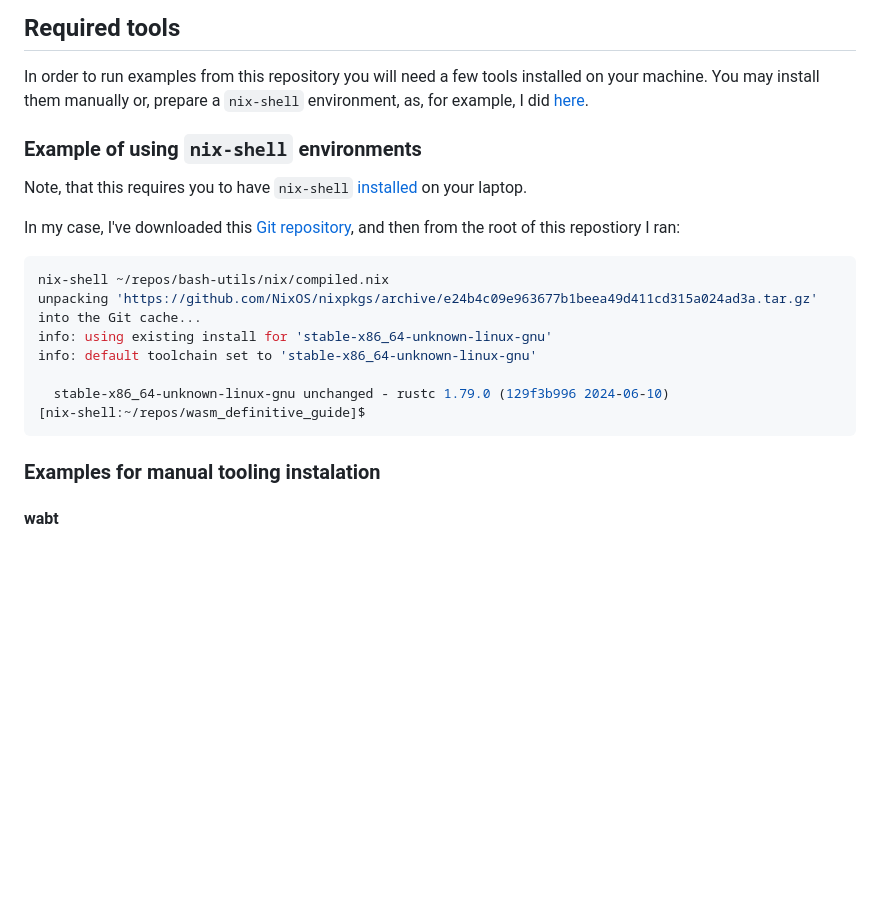
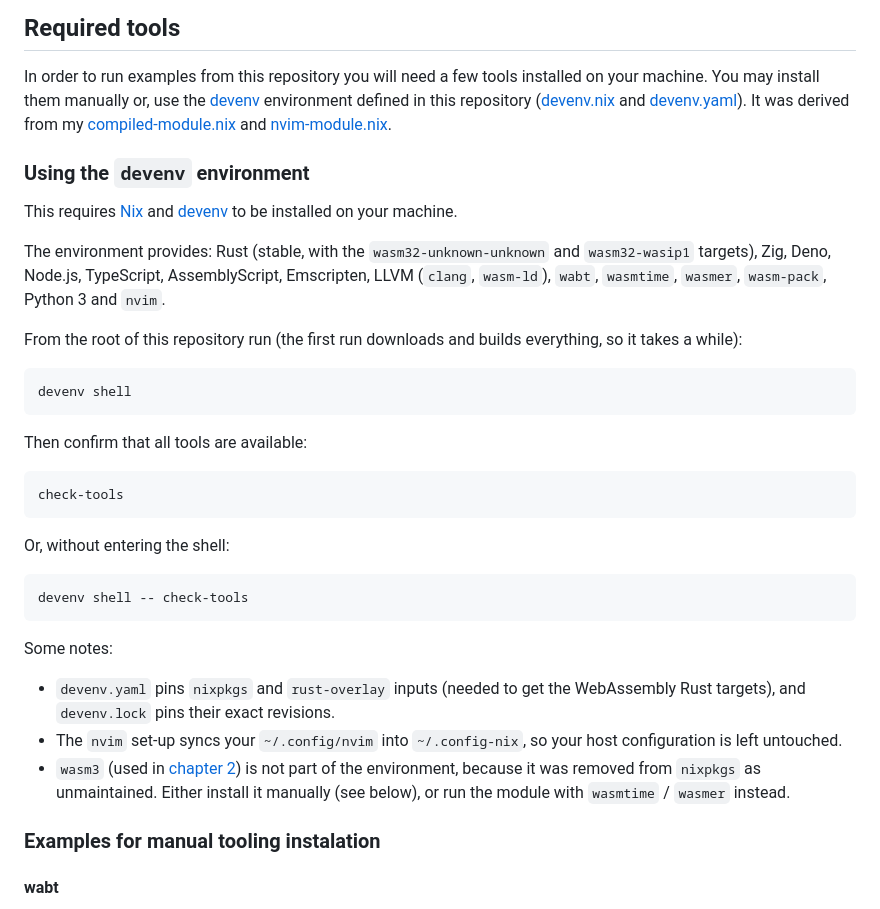
Before and after one commit to vasigorc/wasm_definitive_guide, a Markdown page: README.md, the part around the change. Rendered like a GitHub page; blank space fills up the shorter version.

Commit message:
docs: Updated README with devenv set-up steps

````diff
--- a/README.md
+++ b/README.md
@@ -7,23 +7,41 @@ This is a walkthrough of the O'Reilly book by Brian Sletten
 ## Required tools
 
 In order to run examples from this repository you will need a few tools installed on your machine. You may install them manually
-or, prepare a `nix-shell` environment, as, for example, I did [here](https://github.com/vasigorc/bash-utils/blob/main/nix/compiled-module.nix).
+or, use the [devenv](https://devenv.sh) environment defined in this repository ([devenv.nix](devenv.nix) and [devenv.yaml](devenv.yaml)).
+It was derived from my [compiled-module.nix](https://github.com/vasigorc/bash-utils/blob/main/nix/compiled-module.nix) and
+[nvim-module.nix](https://github.com/vasigorc/bash-utils/blob/main/nix/nvim-module.nix).
 
-### Example of using `nix-shell` environments
+### Using the `devenv` environment
 
-Note, that this requires you to have `nix-shell` [installed](https://nixos.org/download/) on your laptop.
+This requires [Nix](https://nixos.org/download/) and [devenv](https://devenv.sh/getting-started/) to be installed on your machine.
 
-In my case, I've downloaded this [Git repository](https://github.com/vasigorc/bash-utils), and then from the root of this repostiory I ran:
+The environment provides: Rust (stable, with the `wasm32-unknown-unknown` and `wasm32-wasip1` targets), Zig, Deno, Node.js, TypeScript,
+AssemblyScript, Emscripten, LLVM (`clang`, `wasm-ld`), `wabt`, `wasmtime`, `wasmer`, `wasm-pack`, Python 3 and `nvim`.
+
+From the root of this repository run (the first run downloads and builds everything, so it takes a while):
 
 ```shell
-nix-shell ~/repos/bash-utils/nix/compiled.nix
-unpacking 'https://github.com/NixOS/nixpkgs/archive/e24b4c09e963677b1beea49d411cd315a024ad3a.tar.gz' into the Git cache...
-info: using existing install for 'stable-x86_64-unknown-linux-gnu'
-info: default toolchain set to 'stable-x86_64-unknown-linux-gnu'
+devenv shell
+```
 
-  stable-x86_64-unknown-linux-gnu unchanged - rustc 1.79.0 (129f3b996 2024-06-10)
-[nix-shell:~/repos/wasm_definitive_guide]$
+Then confirm that all tools are available:
+
+```shell
+check-tools
 ```
+
+Or, without entering the shell:
+
+```shell
+devenv shell -- check-tools
+```
+
+Some notes:
+
+- `devenv.yaml` pins `nixpkgs` and `rust-overlay` inputs (needed to get the WebAssembly Rust targets), and `devenv.lock` pins their exact revisions.
+- The `nvim` set-up syncs your `~/.config/nvim` into `~/.config-nix`, so your host configuration is left untouched.
+- `wasm3` (used in [chapter 2](chapter_02/README.md)) is not part of the environment, because it was removed from `nixpkgs` as unmaintained.
+  Either install it manually (see below), or run the module with `wasmtime` / `wasmer` instead.
 
 ### Examples for manual tooling instalation
 
````
